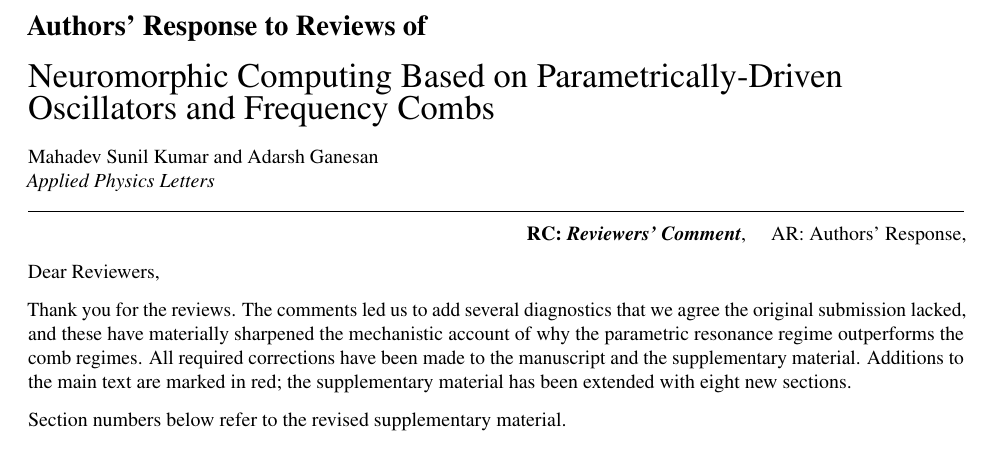
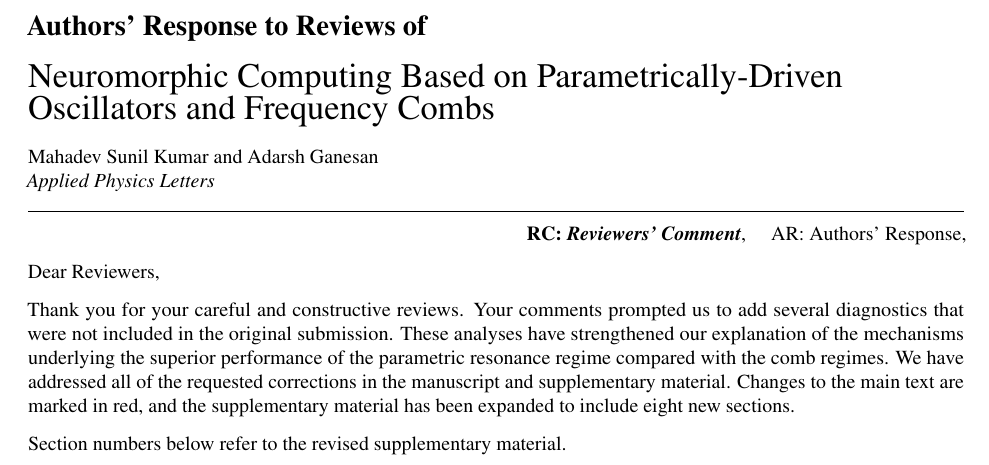
Before and after one commit to mahadevxo/arl-neuromorphic-computing-based-on-parametrically-driven-oscillators-and-frequency-combs, a LaTeX document (arl-1/main.tex): part of page 1 of 7, cut so that both start at the same text. Compiled offline with pdfLaTeX.

Commit message:
better intro

```diff
--- a/arl-1/main.tex
+++ b/arl-1/main.tex
@@ -11,7 +11,7 @@
 
 Dear Reviewers,
 
-Thank you for the reviews. The comments led us to add several diagnostics that we agree the original submission lacked, and these have materially sharpened the mechanistic account of why the parametric resonance regime outperforms the comb regimes. All required corrections have been made to the manuscript and the supplementary material. Additions to the main text are marked in red; the supplementary material has been extended with eight new sections.
+Thank you for your careful and constructive reviews. Your comments prompted us to add several diagnostics that were not included in the original submission. These analyses have strengthened our explanation of the mechanisms underlying the superior performance of the parametric resonance regime compared with the comb regimes. We have addressed all of the requested corrections in the manuscript and supplementary material. Changes to the main text are marked in red, and the supplementary material has been expanded to include eight new sections.
 
 Section numbers below refer to the revised supplementary material.
 
```
